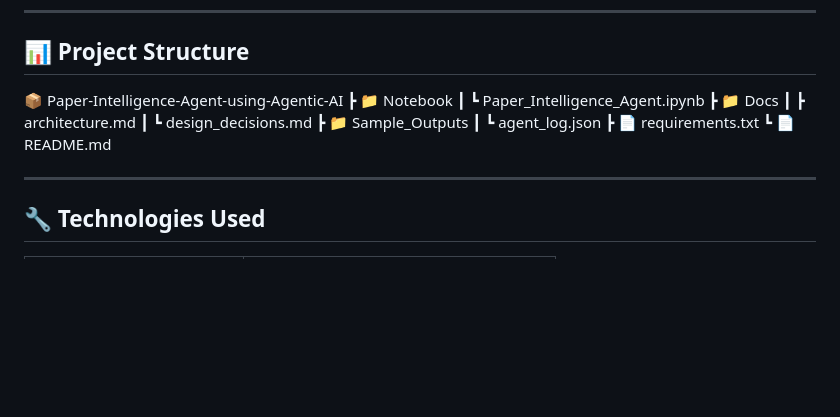
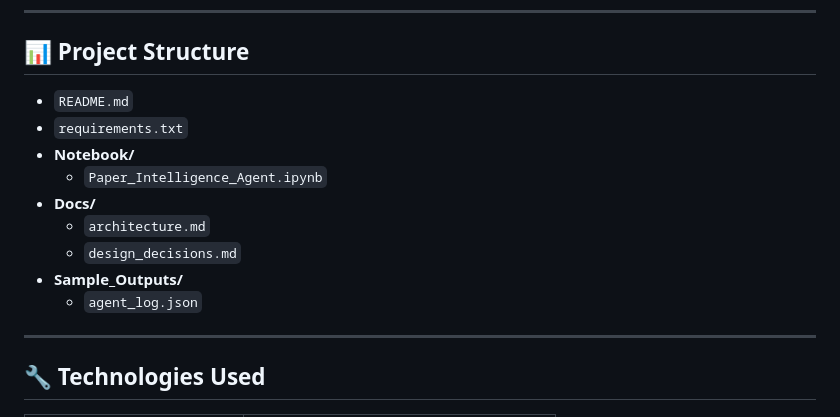
Before and after one commit to KunalSingh84/Paper-Intelligence-Agent-using-Agentic-AI, a Markdown page: README.md, the part around the change. Rendered like a GitHub page; blank space fills up the shorter version.

```diff
--- a/README.md
+++ b/README.md
@@ -77,16 +77,15 @@ Every question is wrapped in error handling, and every successful answer is logg
 
 ## 📊 Project Structure
 
-📦 Paper-Intelligence-Agent-using-Agentic-AI
-┣ 📁 Notebook
-┃ ┗ Paper_Intelligence_Agent.ipynb
-┣ 📁 Docs
-┃ ┣ architecture.md
-┃ ┗ design_decisions.md
-┣ 📁 Sample_Outputs
-┃ ┗ agent_log.json
-┣ 📄 requirements.txt
-┗ 📄 README.md
+- `README.md`
+- `requirements.txt`
+- **Notebook/**
+  - `Paper_Intelligence_Agent.ipynb`
+- **Docs/**
+  - `architecture.md`
+  - `design_decisions.md`
+- **Sample_Outputs/**
+  - `agent_log.json`
 
 ---
 
```
